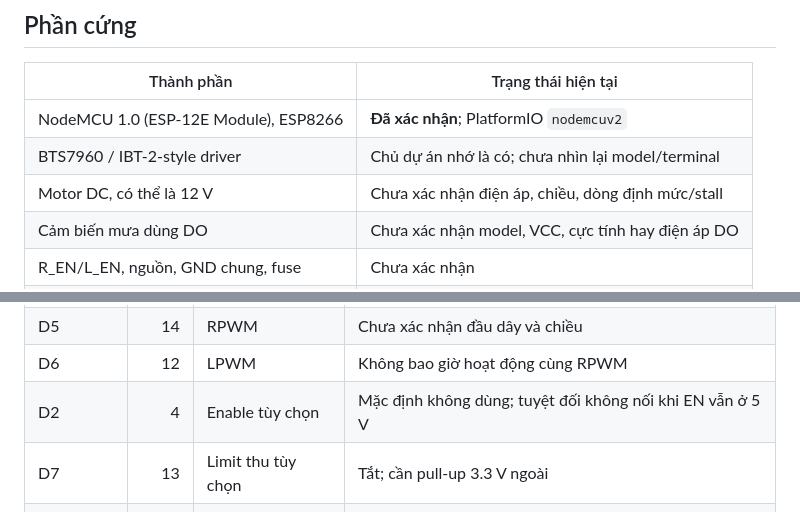
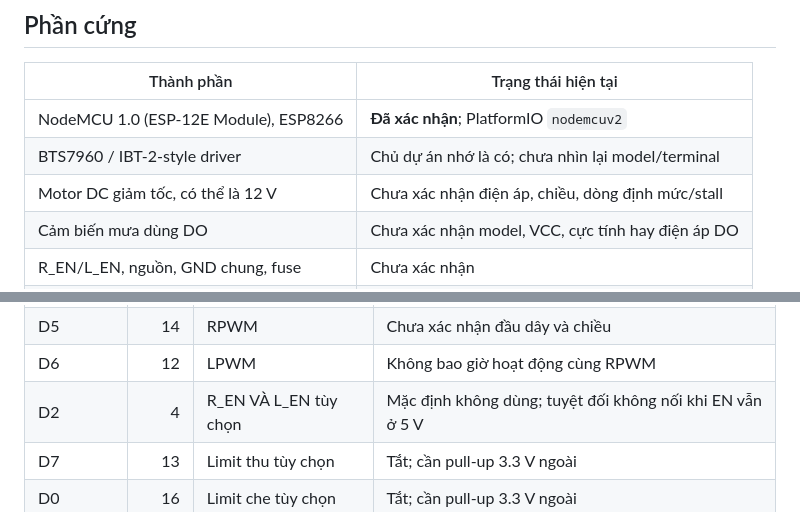
Before and after one commit to quanle0709/GreenGuard, a Markdown page: README.md, 2 parts joined by grey strips. Rendered like a GitHub page.

```diff
--- a/README.md
+++ b/README.md
@@ -39,7 +39,7 @@ Browser chỉ quan sát và gửi yêu cầu. ESP8266 mới là nơi quyết đ
 | --- | --- |
 | NodeMCU 1.0 (ESP-12E Module), ESP8266 | **Đã xác nhận**; PlatformIO `nodemcuv2` |
 | BTS7960 / IBT-2-style driver | Chủ dự án nhớ là có; chưa nhìn lại model/terminal |
-| Motor DC, có thể là 12 V | Chưa xác nhận điện áp, chiều, dòng định mức/stall |
+| Motor DC giảm tốc, có thể là 12 V | Chưa xác nhận điện áp, chiều, dòng định mức/stall |
 | Cảm biến mưa dùng DO | Chưa xác nhận model, VCC, cực tính hay điện áp DO |
 | R_EN/L_EN, nguồn, GND chung, fuse | Chưa xác nhận |
 | Công tắc hành trình | Chưa thấy bằng chứng; firmware để tắt |
@@ -51,7 +51,7 @@ Pin trong code là **profile ứng viên từ lịch sử repo**, không phải
 | D1 | 5 | Rain DO | Đo điện áp/cực tính trước; GPIO không được nhận quá 3.3 V |
 | D5 | 14 | RPWM | Chưa xác nhận đầu dây và chiều |
 | D6 | 12 | LPWM | Không bao giờ hoạt động cùng RPWM |
-| D2 | 4 | Enable tùy chọn | Mặc định không dùng; tuyệt đối không nối khi EN vẫn ở 5 V |
+| D2 | 4 |R_EN VÀ L_EN tùy chọn | Mặc định không dùng; tuyệt đối không nối khi EN vẫn ở 5 V |
 | D7 | 13 | Limit thu tùy chọn | Tắt; cần pull-up 3.3 V ngoài |
 | D0 | 16 | Limit che tùy chọn | Tắt; cần pull-up 3.3 V ngoài |
 
```
